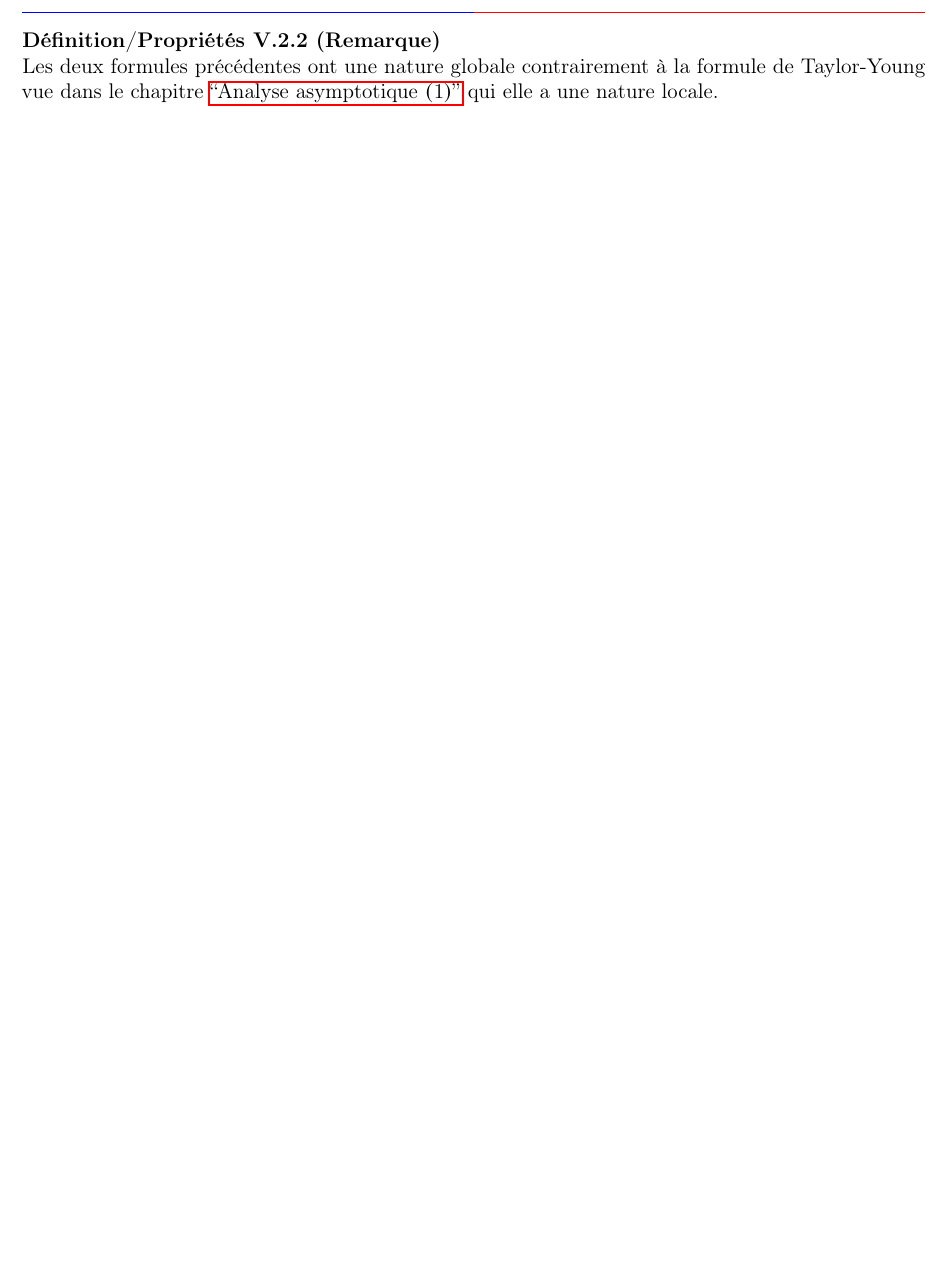
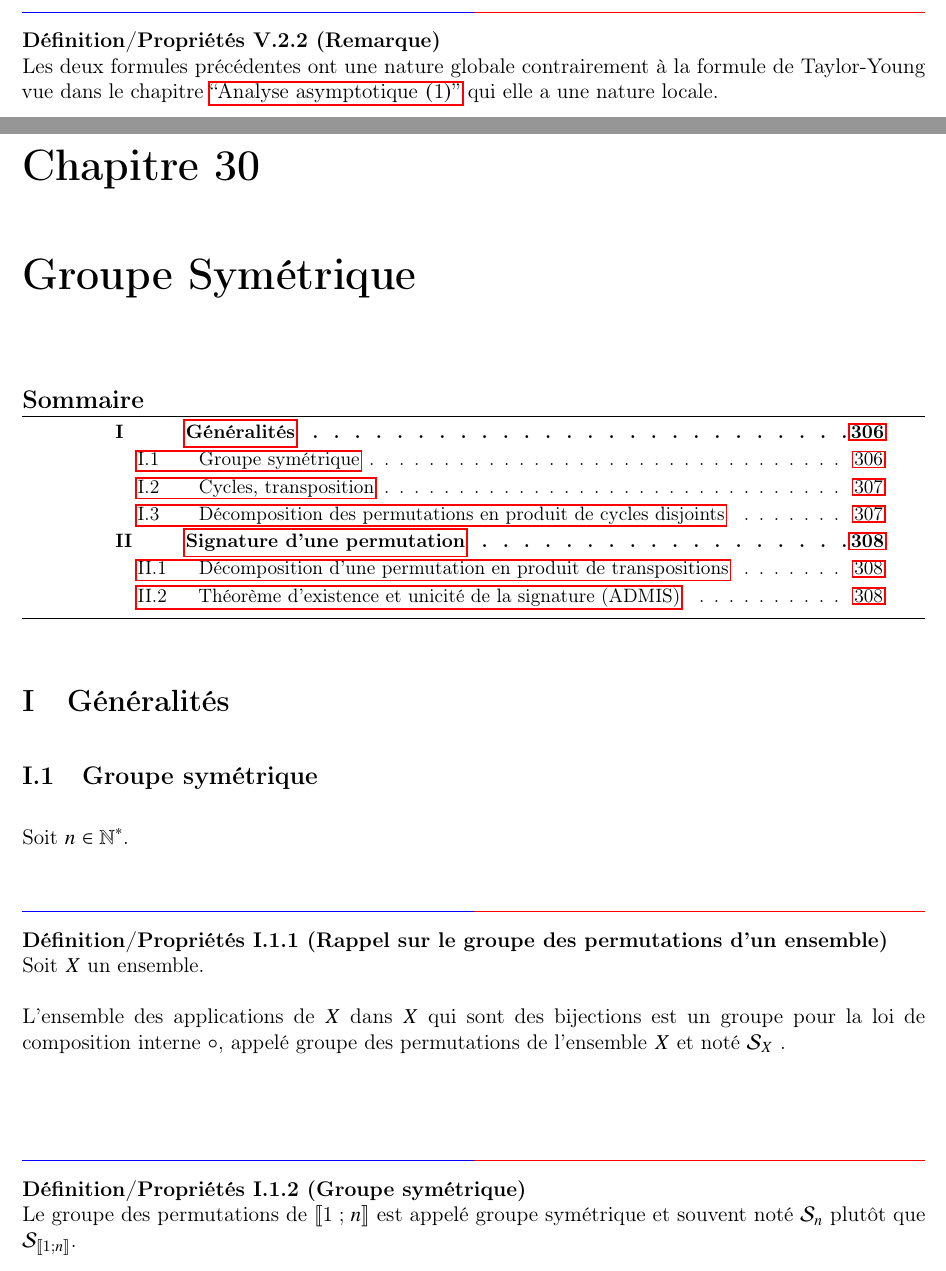
Before and after one commit to EliottPaq/Cours-Math-MP2I, a LaTeX document (main.tex, which reads chapitre/chapitre 30/chapitre 30.tex): part of page 307 of 307 before the commit and two parts of pages 307 and 308 of 310 after it, the two joined at a grey line, cut so that both start at the same text, the shorter picture padded with empty space. The pictures show the PDF file main.pdf that the author committed with the source.

Commit message:
chapitre 30 (sans le cours écrit)

```diff
--- /dev/null
+++ b/chapitre/chapitre 30/chapitre 30.tex
@@ -0,0 +1,15 @@
+\chapter{Groupe Symétrique}
+
+\minitoc
+\section{Généralités}
+\subsection{Groupe symétrique}
+    Soit \(n \in \Ns\).
+\begin{defprop}[Rappel sur le groupe des permutations d’un ensemble]
+    Soit \(X\) un ensemble.\\~\\
+    L’ensemble des applications de \(X\) dans \(X\) qui sont des bijections est un groupe pour la loi de composition interne \(\circ\), appelé groupe des permutations de l’ensemble \(X\) et noté \(\cal{S}_X\) .
+\end{defprop}
+\begin{defprop}[Groupe symétrique]
+    Le groupe des permutations de \(\interventierii{1}{n}\) est appelé groupe symétrique et souvent noté \(\cal{S}_n\) plutôt que \(\cal{S}_{\interventierii{1}{n}}\).
+\end{defprop}
+\subsection{Cycles, transposition}
+    Soit \(n \in \Ns, n \geq 2\).
@@ -0,0 +23,14 @@
+\end{defprop}
+\begin{defprop}[Transposition]
+    Tout cycle de longueur \(2\) de \(\interventierii{1}{n}\) est aussi appelé transposition de \(\interventierii{1}{n}\)
+\end{defprop}
+\subsection{Décomposition des permutations en produit de cycles disjoints}
+    Soit \(n \in \Ns, n \geq 2\)
+\begin{defprop}[Cycles disjoints]
+    Les cycles \((a_1a_2\dots a_p)\) et \((b_1b_2\dots b_q)\) de \(\interventierii{1}{n}\) sont dits disjoints si \(\accol{a_1,\dots , a_p} \inter \accol{b_1,\dots , b_q} = \emptyset\).\\~\\
+    \underline{Remarques}\\
+    \begin{itemize}
+        \item Deux cycles disjoints commutent.
+        \item Le terme “cycles disjoints” est parfois remplacé par “cycles à supports disjoints” ; le support d’une permutation \(\sigma\) de \(\interventierii{1}{n}\) étant l’ensemble des éléments de \(\interventierii{1}{n}\) qui ne sont pas invariants par \(\sigma\).
+    \end{itemize}
+\end{defprop}
@@ -0,0 +41,5 @@
+\end{defprop}
+\section{Signature d’une permutation}
+    Soit \(n \in \Ns, n \geq 2\).
+\subsection{Décomposition d’une permutation en produit de transpositions}
+\begin{defprop}
@@ -0,0 +49,6 @@
+\end{defprop}
+\subsection{Théorème d’existence et unicité de la signature (ADMIS)}
+\begin{theo}
+    Il existe un morphisme de groupes \(\epsilon\) de \((S_n, \circ)\) dans \((\accol{-1, 1}, \times)\) qui envoie les transpositions sur \(-1\).\\
+    Il est défini par :
+    \[\forall\sigma \in S_n, \epsilon(\sigma) = \prod_{\accol{i,j}\in A} \frac{\sigma(j) - \sigma(i)}{j - i}\]
@@ -0,0 +59,5 @@
+    \begin{itemize}
+        \item La signature d’un cycle de longueur \(p\) est \((-1)^{p-1}\).
+        \item La signature sera utilisée dans le chapitre “Déterminants” pour définir formellement le déterminant d’une famille de vecteurs, d’un endormorphisme ou d’une matrice carrée.
+    \end{itemize}
+\end{theo}
```
Also changed, not shown: main.tex (+2 -1 lines), main.pdf, chapitre/chapitre 30/chapitre 30.tex (18 more changed lines).
